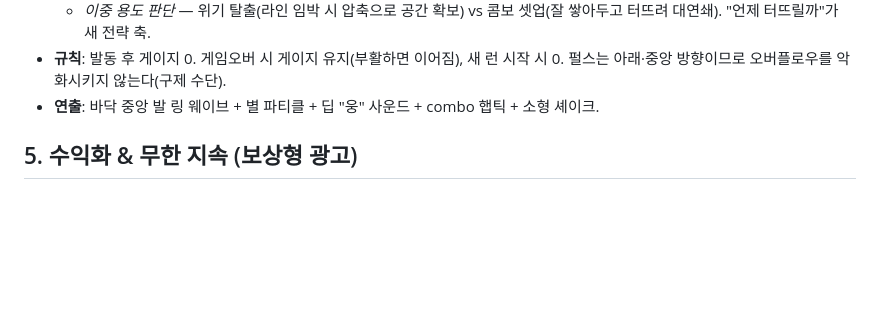
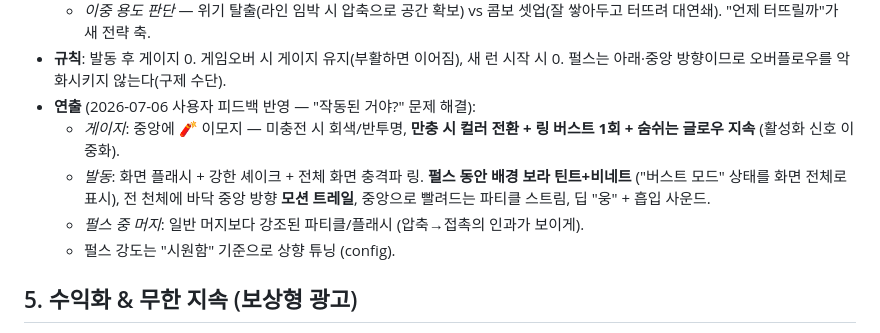
Before and after one commit to joey-SG/ttgametest2, a Markdown page: docs/02-game-design.md, the part around the change. Rendered like a GitHub page; blank space fills up the shorter version.

Commit message:
docs: 버스트 UX 강화 기획 — 만충 신호 이중화·🧨 게이지·발동 중 전체 화면 연출 (사용자 피드백)
Co-Authored-By: Claude Fable 5 <noreply@anthropic.com>

```diff
--- a/docs/02-game-design.md
+++ b/docs/02-game-design.md
@@ -92,7 +92,14 @@ NOVA는 이를 **충전형 액티브 스킬**로 푼다:
     터뜨려 대연쇄). "언제 터뜨릴까"가 새 전략 축.
 - **규칙**: 발동 후 게이지 0. 게임오버 시 게이지 유지(부활하면 이어짐), 새 런 시작 시 0.
   펄스는 아래·중앙 방향이므로 오버플로우를 악화시키지 않는다(구제 수단).
-- **연출**: 바닥 중앙 발 링 웨이브 + 별 파티클 + 딥 "웅" 사운드 + combo 햅틱 + 소형 셰이크.
+- **연출** (2026-07-06 사용자 피드백 반영 — "작동된 거야?" 문제 해결):
+  - *게이지*: 중앙에 🧨 이모지 — 미충전 시 회색/반투명, **만충 시 컬러 전환 + 링 버스트 1회 +
+    숨쉬는 글로우 지속** (활성화 신호 이중화).
+  - *발동*: 화면 플래시 + 강한 셰이크 + 전체 화면 충격파 링. **펄스 동안 배경 보라 틴트+비네트**
+    ("버스트 모드" 상태를 화면 전체로 표시), 전 천체에 바닥 중앙 방향 **모션 트레일**,
+    중앙으로 빨려드는 파티클 스트림, 딥 "웅" + 흡입 사운드.
+  - *펄스 중 머지*: 일반 머지보다 강조된 파티클/플래시 (압축→접촉의 인과가 보이게).
+  - 펄스 강도는 "시원함" 기준으로 상향 튜닝 (config).
 
 ## 5. 수익화 & 무한 지속 (보상형 광고)
 
```
Also changed, not shown: docs/06-benchmark-and-direction.md (+2 -0 lines).
